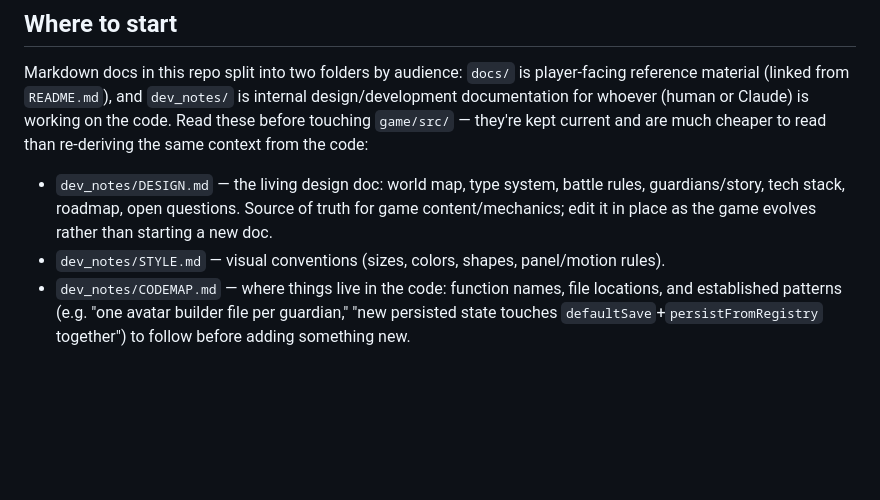
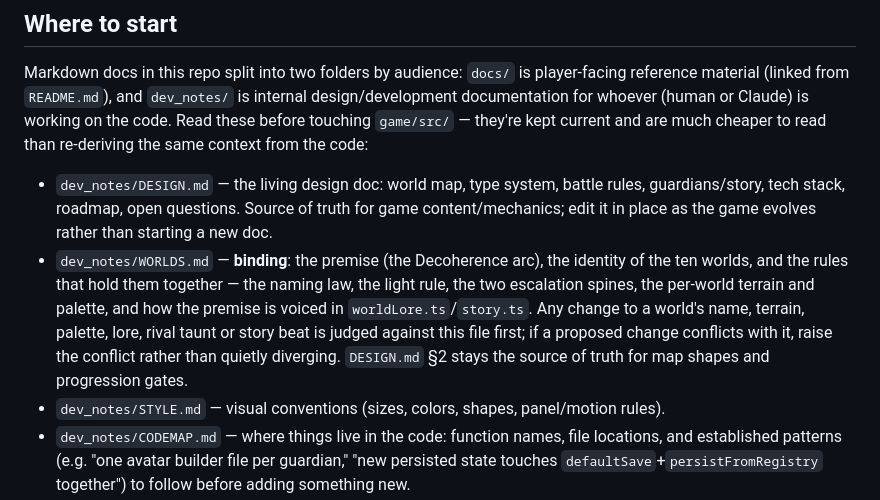
Before and after one commit to joselado/world_of_quantum_materials, a Markdown page: CLAUDE.md, the part around the change. Rendered like a GitHub page; blank space fills up the shorter version.

```diff
--- a/CLAUDE.md
+++ b/CLAUDE.md
@@ -22,6 +22,14 @@ the code:
   battle rules, guardians/story, tech stack, roadmap, open questions. Source
   of truth for game content/mechanics; edit it in place as the game evolves
   rather than starting a new doc.
+- `dev_notes/WORLDS.md` — **binding**: the premise (the Decoherence arc), the
+  identity of the ten worlds, and the rules that hold them together — the naming
+  law, the light rule, the two escalation spines, the per-world terrain and
+  palette, and how the premise is voiced in `worldLore.ts`/`story.ts`. Any change
+  to a world's name, terrain, palette, lore, rival taunt or story beat is judged
+  against this file first; if a proposed change conflicts with it, raise the
+  conflict rather than quietly diverging. `DESIGN.md` §2 stays the source of
+  truth for map shapes and progression gates.
 - `dev_notes/STYLE.md` — visual conventions (sizes, colors, shapes,
   panel/motion rules).
 - `dev_notes/CODEMAP.md` — where things live in the code: function names,
```
Also changed, not shown: dev_notes/WORLDS.md (added, +428 -0 lines), dev_notes/WORLDS_BUILD_TASK.md (added, +176 -0 lines).
